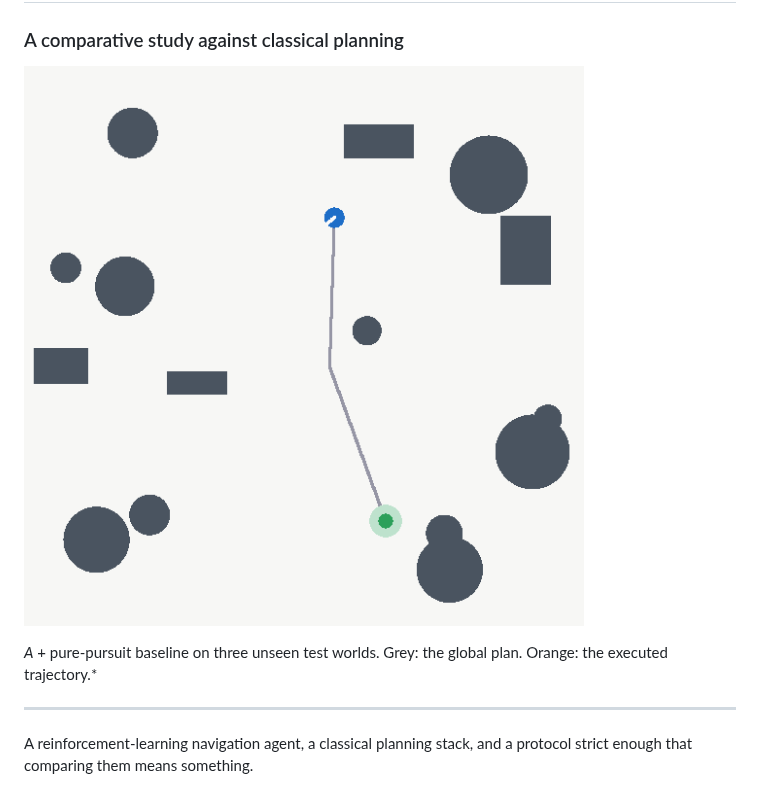
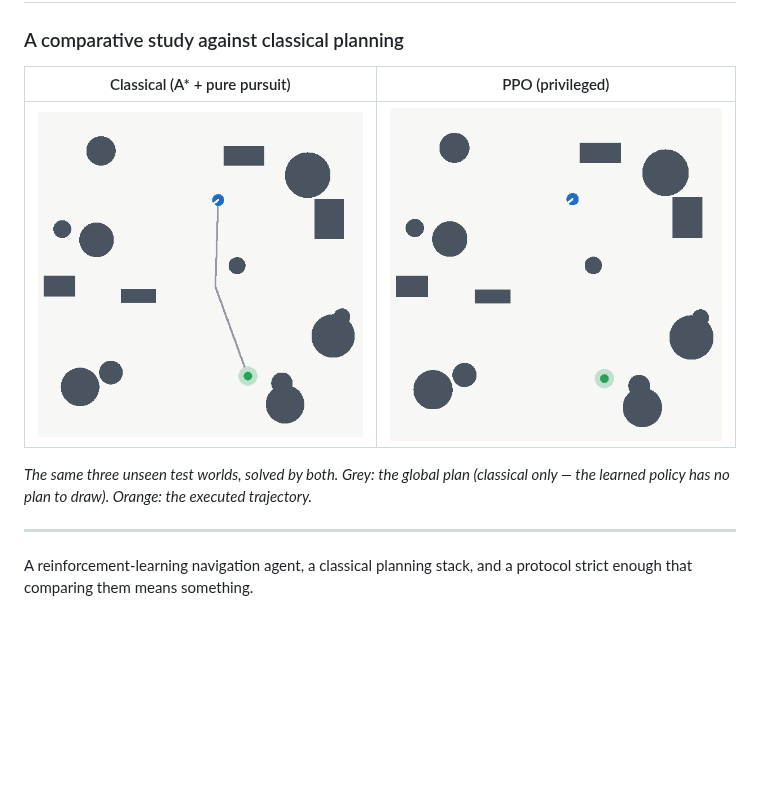
Before and after one commit to ardhendudebnath/vision-rl-navigation, a Markdown page: README.md, the part around one of its changes. GitHub-like rendering; pictures changed too: results/demo_rl.gif (added); blank space fills up the shorter version.

```diff
--- a/README.md
+++ b/README.md
@@ -2,10 +2,13 @@
 
 ### A comparative study against classical planning
 
-![Classical baseline solving three held-out worlds](results/demo_classical.gif)
+| Classical (A* + pure pursuit) | PPO (privileged) |
+|---|---|
+| ![Classical baseline](results/demo_classical.gif) | ![PPO policy](results/demo_rl.gif) |
 
-*A* + pure-pursuit baseline on three unseen test worlds. Grey: the global plan.
-Orange: the executed trajectory.*
+*The same three unseen test worlds, solved by both. Grey: the global plan
+(classical only — the learned policy has no plan to draw). Orange: the
+executed trajectory.*
 
 ---
 
```
Also changed, not shown: other parts of README.md (+57 -26 lines), docs/project_plan.md (+85 -14 lines), results/benchmark.md (+6 -0 lines), 7 other files.
